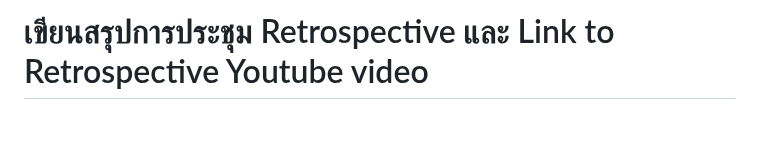
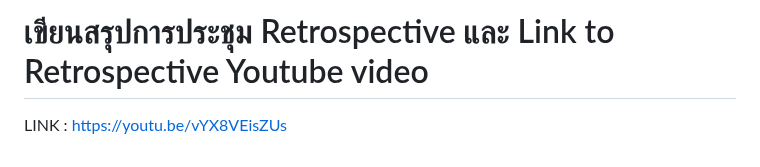
Before and after one commit to sirapopswu/sciconnect, a Markdown page: Phase3.md, the part around the change. Drawn GitHub-style; blank space fills up the shorter version.

Commit message:
Added Video of Retrospective 3

```diff
--- a/Phase3.md
+++ b/Phase3.md
@@ -359,3 +359,4 @@ new : ตัด Responsive Web Design เนื่องจากมีควา
 บันทึกบั๊กผ่าน GitHub Issues พร้อมแนบ Stack Trace และเชื่อม Commit กับ Issue เพื่อให้ตรวจสอบย้อนหลังได้ง่าย
 
 # เขียนสรุปการประชุม Retrospective และ Link to Retrospective Youtube video
+LINK : https://youtu.be/vYX8VEisZUs
```
